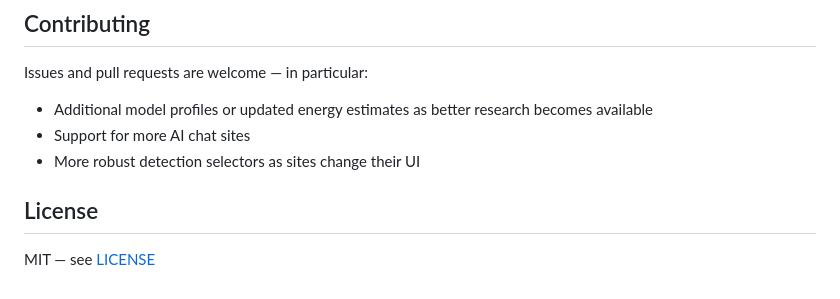
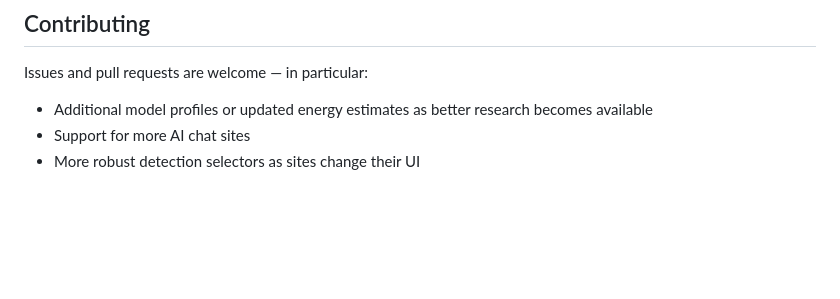
Before and after one commit to ayush60728/AquaTrace, a Markdown page: README.md, the part around the change. Drawn GitHub-style; blank space fills up the shorter version.

```diff
--- a/README.md
+++ b/README.md
@@ -80,7 +80,3 @@ Issues and pull requests are welcome — in particular:
 - Additional model profiles or updated energy estimates as better research becomes available
 - Support for more AI chat sites
 - More robust detection selectors as sites change their UI
-
-## License
-
-MIT — see [LICENSE](./LICENSE)
```
